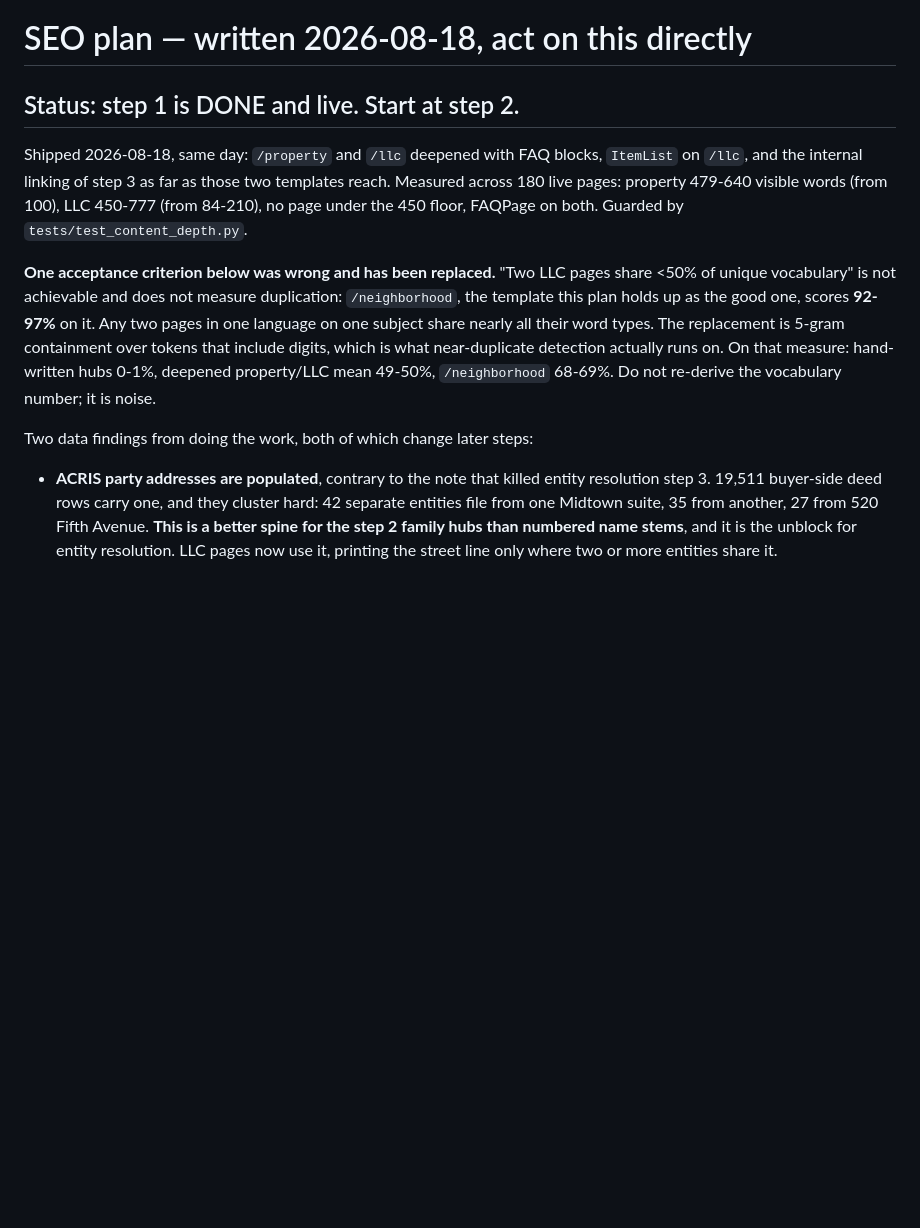
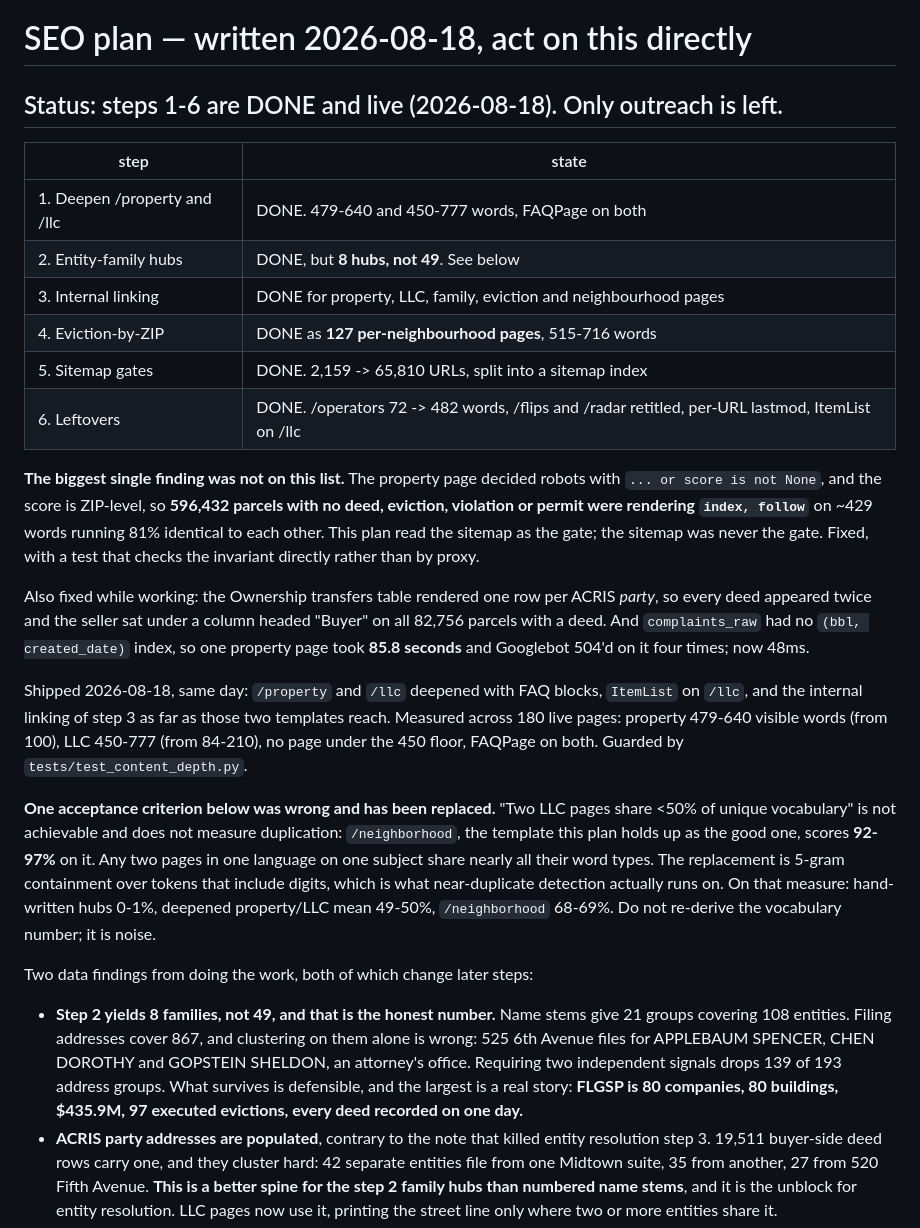
Before and after one commit to michaelespin15-code/pulsecities, a Markdown page: docs/seo/PLAN.md, the part around the change. Drawn GitHub-style; blank space fills up the shorter version.

```diff
--- a/docs/seo/PLAN.md
+++ b/docs/seo/PLAN.md
@@ -1,6 +1,30 @@
 # SEO plan — written 2026-08-18, act on this directly
 
-## Status: step 1 is DONE and live. Start at step 2.
+## Status: steps 1-6 are DONE and live (2026-08-18). Only outreach is left.
+
+| step | state |
+|---|---|
+| 1. Deepen /property and /llc | DONE. 479-640 and 450-777 words, FAQPage on both |
+| 2. Entity-family hubs | DONE, but **8 hubs, not 49**. See below |
+| 3. Internal linking | DONE for property, LLC, family, eviction and neighbourhood pages |
+| 4. Eviction-by-ZIP | DONE as **127 per-neighbourhood pages**, 515-716 words |
+| 5. Sitemap gates | DONE. 2,159 -> 65,810 URLs, split into a sitemap index |
+| 6. Leftovers | DONE. /operators 72 -> 482 words, /flips and /radar retitled, per-URL lastmod, ItemList on /llc |
+
+**The biggest single finding was not on this list.** The property page decided
+robots with `... or score is not None`, and the score is ZIP-level, so
+**596,432 parcels with no deed, eviction, violation or permit were rendering
+`index, follow`** on ~429 words running 81% identical to each other. This plan
+read the sitemap as the gate; the sitemap was never the gate. Fixed, with a
+test that checks the invariant directly rather than by proxy.
+
+Also fixed while working: the Ownership transfers table rendered one row per
+ACRIS *party*, so every deed appeared twice and the seller sat under a column
+headed "Buyer" on all 82,756 parcels with a deed. And `complaints_raw` had no
+`(bbl, created_date)` index, so one property page took **85.8 seconds** and
+Googlebot 504'd on it four times; now 48ms.
+
+
 
 Shipped 2026-08-18, same day: `/property` and `/llc` deepened with FAQ blocks,
 `ItemList` on `/llc`, and the internal linking of step 3 as far as those two
@@ -19,6 +43,13 @@ On that measure: hand-written hubs 0-1%, deepened property/LLC mean 49-50%,
 
 Two data findings from doing the work, both of which change later steps:
 
+- **Step 2 yields 8 families, not 49, and that is the honest number.** Name
+  stems give 21 groups covering 108 entities. Filing addresses cover 867, and
+  clustering on them alone is wrong: 525 6th Avenue files for APPLEBAUM SPENCER,
+  CHEN DOROTHY and GOPSTEIN SHELDON, an attorney's office. Requiring two
+  independent signals drops 139 of 193 address groups. What survives is
+  defensible, and the largest is a real story: **FLGSP is 80 companies, 80
+  buildings, $435.9M, 97 executed evictions, every deed recorded on one day.**
 - **ACRIS party addresses are populated**, contrary to the note that killed
   entity resolution step 3. 19,511 buyer-side deed rows carry one, and they
   cluster hard: 42 separate entities file from one Midtown suite, 35 from
```
Also changed, not shown: docs/CHECKPOINT.md (+52 -0 lines).
